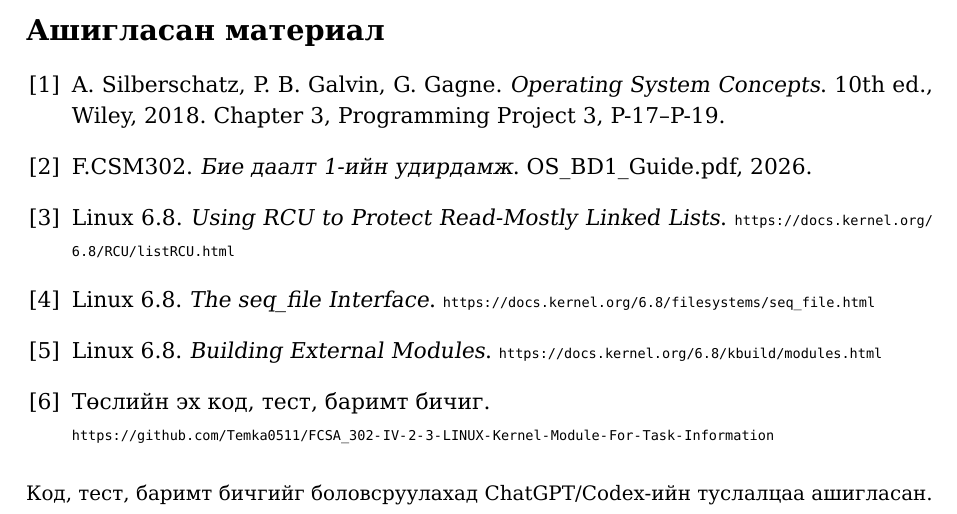
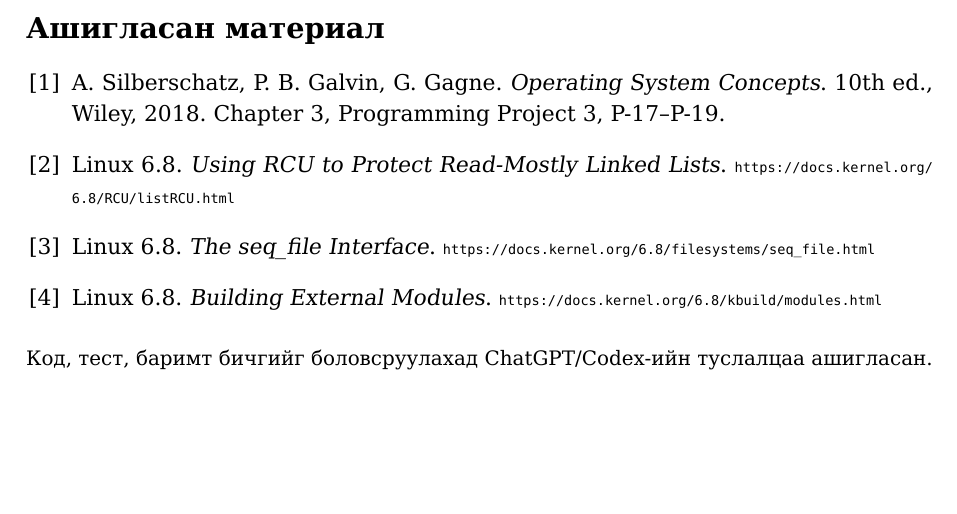
Before and after one commit to Temka0511/FCSA_302-IV-2-3-LINUX-Kernel-Module-For-Task-Information, a LaTeX document (docs/latex/report.tex): part of page 9 of 9, cut so that both start at the same text, the shorter picture padded with empty space. Compiled offline with XeLaTeX; a missing font is replaced by an installed copy or a similar font.

Commit message:
Remove assignment guide and self-repository bibliography entries

```diff
--- a/docs/latex/report.tex
+++ b/docs/latex/report.tex
@@ -185,12 +185,9 @@ Kernel ажиллагааг QEMU initramfs орчинд шалгасан. Тай
 \addcontentsline{toc}{section}{Ашигласан материал}
 \small
 \bibitem{osc} A. Silberschatz, P. B. Galvin, G. Gagne. \textit{Operating System Concepts}. 10th ed., Wiley, 2018. Chapter 3, Programming Project 3, P-17--P-19.
-\bibitem{guide} F.CSM302. \textit{Бие даалт 1-ийн удирдамж}. OS\_BD1\_Guide.pdf, 2026.
 \bibitem{rcu} Linux 6.8. \textit{Using RCU to Protect Read-Mostly Linked Lists}. \url{https://docs.kernel.org/6.8/RCU/listRCU.html}
 \bibitem{seq} Linux 6.8. \textit{The seq\_file Interface}. \url{https://docs.kernel.org/6.8/filesystems/seq_file.html}
 \bibitem{kbuild} Linux 6.8. \textit{Building External Modules}. \url{https://docs.kernel.org/6.8/kbuild/modules.html}
-\bibitem{repo} Төслийн эх код, тест, баримт бичиг.\\
-\url{https://github.com/Temka0511/FCSA_302-IV-2-3-LINUX-Kernel-Module-For-Task-Information}
 \end{thebibliography}
 \noindent\footnotesize Код, тест, баримт бичгийг боловсруулахад ChatGPT/Codex-ийн туслалцаа ашигласан.
 \end{document}
```
Also changed, not shown: README.md, docs/TaskGraph_BD1_Report.pdf.
